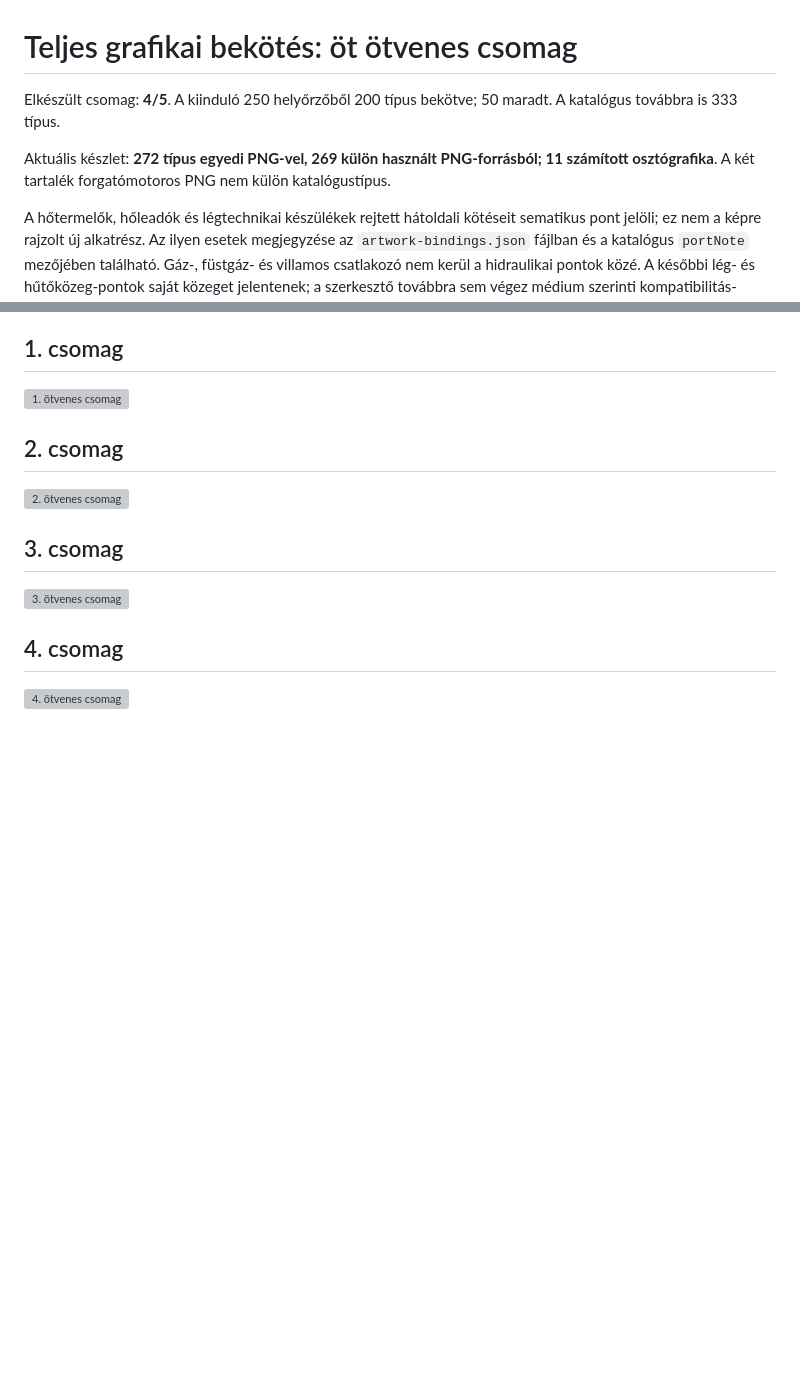
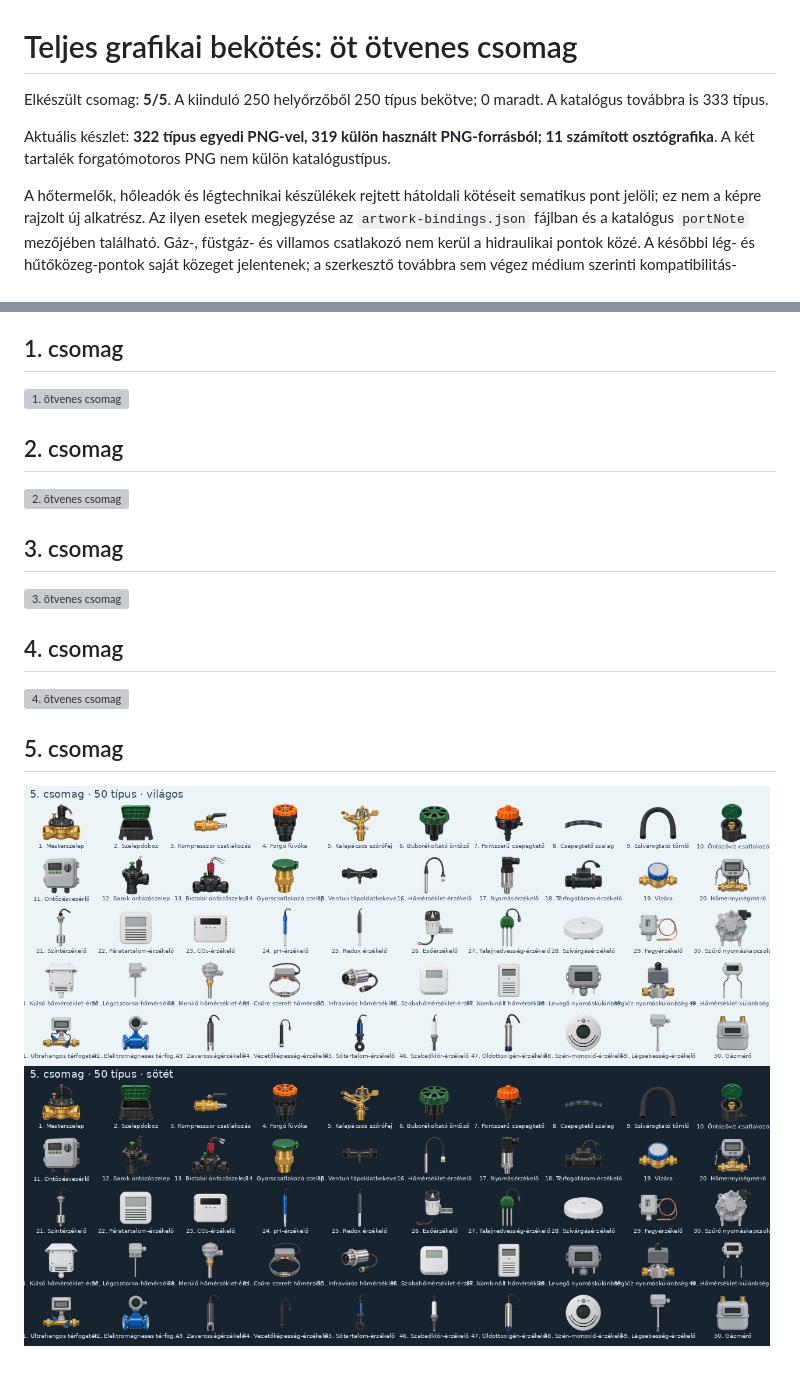
Before and after one commit to ZoleeBB/ZoleeSchemaMonitor, a Markdown page: doc/grafika/teljes-bekotes.md, 2 parts joined by grey strips. GitHub-like rendering; pictures changed too: doc/grafika/latvanytervek/13-bekotes-05.jpg (added); blank space fills up the shorter version; grey boxes are pictures that could not be loaded.

```diff
--- a/doc/grafika/teljes-bekotes.md
+++ b/doc/grafika/teljes-bekotes.md
@@ -1,8 +1,8 @@
 # Teljes grafikai bekötés: öt ötvenes csomag
 
-Elkészült csomag: **4/5**. A kiinduló 250 helyőrzőből 200 típus bekötve; 50 maradt. A katalógus továbbra is 333 típus.
+Elkészült csomag: **5/5**. A kiinduló 250 helyőrzőből 250 típus bekötve; 0 maradt. A katalógus továbbra is 333 típus.
 
-Aktuális készlet: **272 típus egyedi PNG-vel, 269 külön használt PNG-forrásból; 11 számított osztógrafika**. A két tartalék forgatómotoros PNG nem külön katalógustípus.
+Aktuális készlet: **322 típus egyedi PNG-vel, 319 külön használt PNG-forrásból; 11 számított osztógrafika**. A két tartalék forgatómotoros PNG nem külön katalógustípus.
 
 A hőtermelők, hőleadók és légtechnikai készülékek rejtett hátoldali kötéseit sematikus pont jelöli; ez nem a képre rajzolt új alkatrész. Az ilyen esetek megjegyzése az `artwork-bindings.json` fájlban és a katalógus `portNote` mezőjében található. Gáz-, füstgáz- és villamos csatlakozó nem kerül a hidraulikai pontok közé. A későbbi lég- és hűtőközeg-pontok saját közeget jelentenek; a szerkesztő továbbra sem végez médium szerinti kompatibilitás-ellenőrzést.
 
@@ -27,3 +27,7 @@ Az automatizált ellenőrzések a felhasználó kérésére csak mind az öt cso
 ## 4. csomag
 
 ![4. ötvenes csomag](latvanytervek/13-bekotes-04.jpg)
+
+## 5. csomag
+
+![5. ötvenes csomag](latvanytervek/13-bekotes-05.jpg)
```
Also changed, not shown: doc/grafika/keszlet.md (+53 -53 lines), 4 other files.
